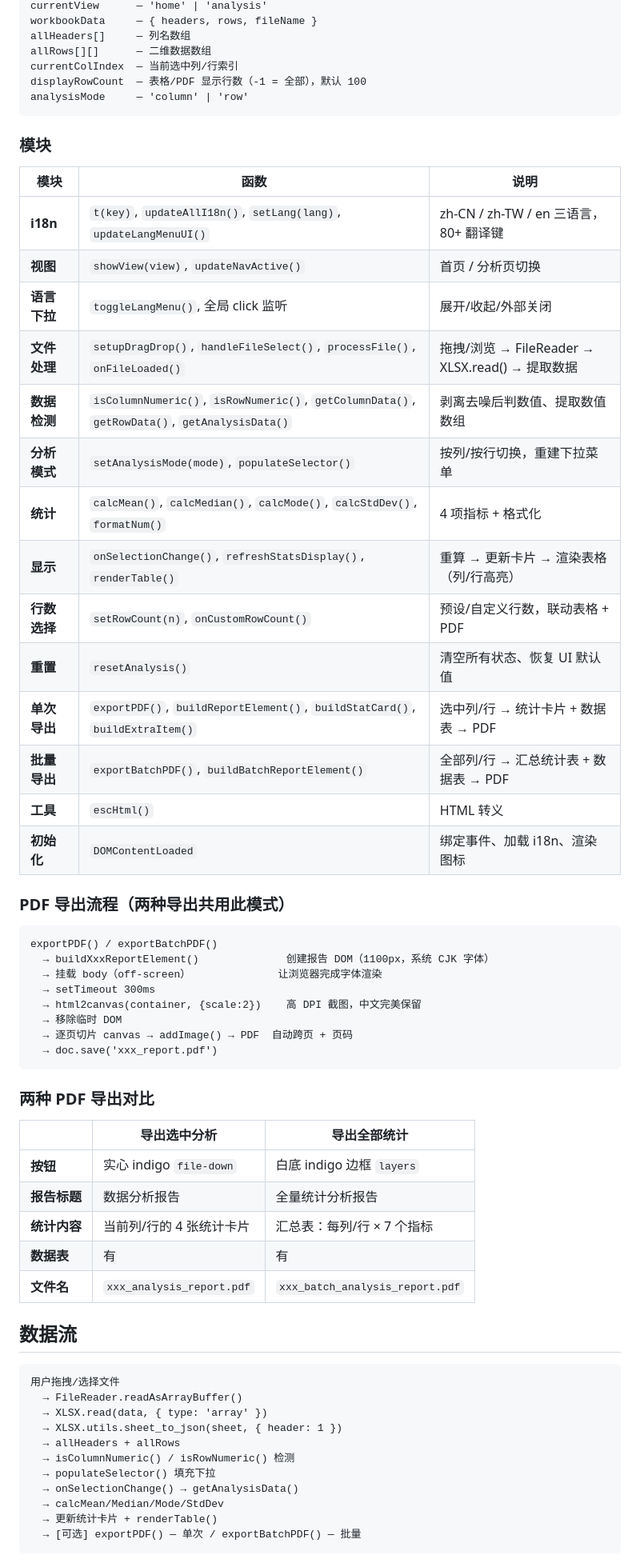
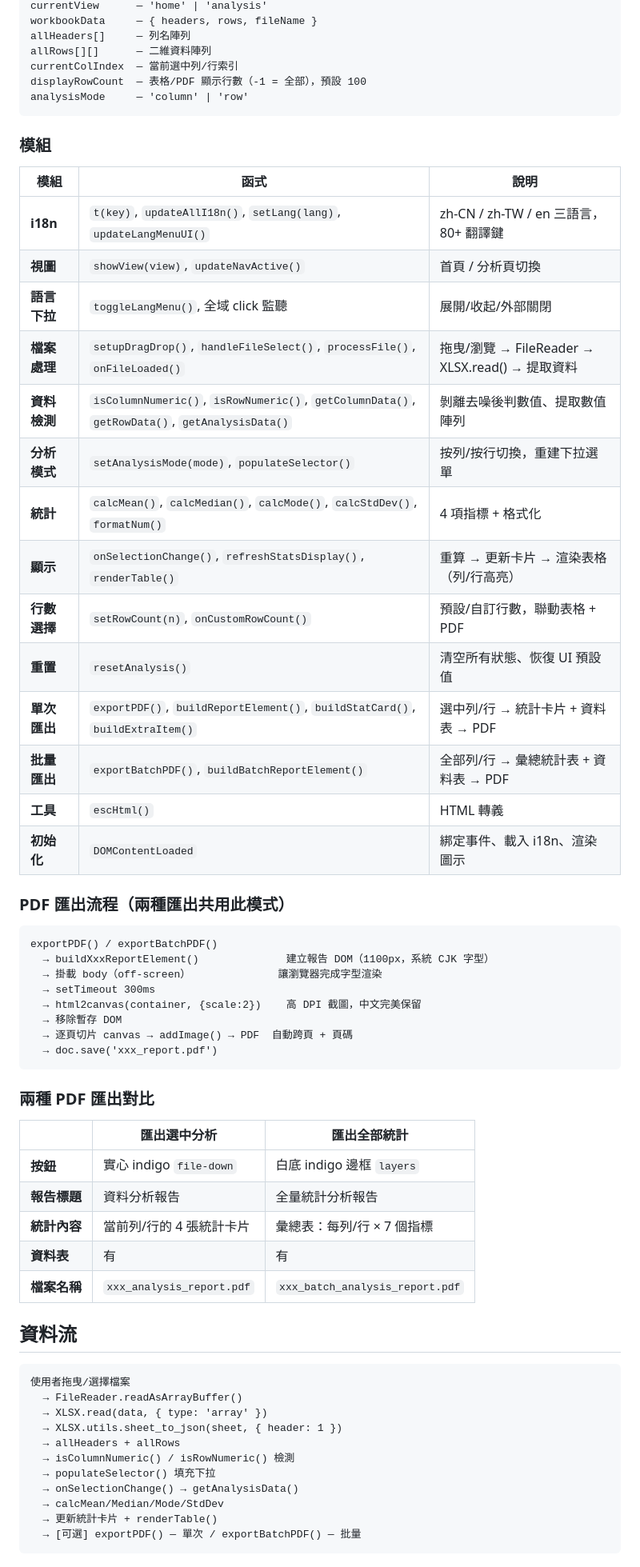
Before and after one commit to QWQFuLan/LightAnalyzer, a Markdown page: README.md, the part around one of its changes. Shown at 80% size. Drawn GitHub-style.

````diff
--- a/README.md
+++ b/README.md
@@ -64,67 +64,67 @@ currentLang      — localStorage('la-lang')，默认 zh-CN
 currentView      — 'home' | 'analysis'
 workbookData     — { headers, rows, fileName }
-allHeaders[]     — 列名数组
-allRows[][]      — 二维数据数组
-currentColIndex  — 当前选中列/行索引
-displayRowCount  — 表格/PDF 显示行数（-1 = 全部），默认 100
+allHeaders[]     — 列名陣列
+allRows[][]      — 二維資料陣列
+currentColIndex  — 當前選中列/行索引
+displayRowCount  — 表格/PDF 顯示行數（-1 = 全部），預設 100
 analysisMode     — 'column' | 'row'
 ```
 
-### 模块
+### 模組
 
-| 模块 | 函数 | 说明 |
+| 模組 | 函式 | 說明 |
 |---|---|---|
-| **i18n** | `t(key)`, `updateAllI18n()`, `setLang(lang)`, `updateLangMenuUI()` | zh-CN / zh-TW / en 三语言，80+ 翻译键 |
-| **视图** | `showView(view)`, `updateNavActive()` | 首页 / 分析页切换 |
-| **语言下拉** | `toggleLangMenu()`, 全局 click 监听 | 展开/收起/外部关闭 |
-| **文件处理** | `setupDragDrop()`, `handleFileSelect()`, `processFile()`, `onFileLoaded()` | 拖拽/浏览 → FileReader → XLSX.read() → 提取数据 |
-| **数据检测** | `isColumnNumeric()`, `isRowNumeric()`, `getColumnData()`, `getRowData()`, `getAnalysisData()` | 剥离去噪后判数值、提取数值数组 |
-| **分析模式** | `setAnalysisMode(mode)`, `populateSelector()` | 按列/按行切换，重建下拉菜单 |
-| **统计** | `calcMean()`, `calcMedian()`, `calcMode()`, `calcStdDev()`, `formatNum()` | 4 项指标 + 格式化 |
-| **显示** | `onSelectionChange()`, `refreshStatsDisplay()`, `renderTable()` | 重算 → 更新卡片 → 渲染表格（列/行高亮） |
-| **行数选择** | `setRowCount(n)`, `onCustomRowCount()` | 预设/自定义行数，联动表格 + PDF |
-| **重置** | `resetAnalysis()` | 清空所有状态、恢复 UI 默认值 |
-| **单次导出** | `exportPDF()`, `buildReportElement()`, `buildStatCard()`, `buildExtraItem()` | 选中列/行 → 统计卡片 + 数据表 → PDF |
-| **批量导出** | `exportBatchPDF()`, `buildBatchReportElement()` | 全部列/行 → 汇总统计表 + 数据表 → PDF |
-| **工具** | `escHtml()` | HTML 转义 |
-| **初始化** | `DOMContentLoaded` | 绑定事件、加载 i18n、渲染图标 |
+| **i18n** | `t(key)`, `updateAllI18n()`, `setLang(lang)`, `updateLangMenuUI()` | zh-CN / zh-TW / en 三語言，80+ 翻譯鍵 |
+| **視圖** | `showView(view)`, `updateNavActive()` | 首頁 / 分析頁切換 |
+| **語言下拉** | `toggleLangMenu()`, 全域 click 監聽 | 展開/收起/外部關閉 |
+| **檔案處理** | `setupDragDrop()`, `handleFileSelect()`, `processFile()`, `onFileLoaded()` | 拖曳/瀏覽 → FileReader → XLSX.read() → 提取資料 |
+| **資料檢測** | `isColumnNumeric()`, `isRowNumeric()`, `getColumnData()`, `getRowData()`, `getAnalysisData()` | 剝離去噪後判數值、提取數值陣列 |
+| **分析模式** | `setAnalysisMode(mode)`, `populateSelector()` | 按列/按行切換，重建下拉選單 |
+| **統計** | `calcMean()`, `calcMedian()`, `calcMode()`, `calcStdDev()`, `formatNum()` | 4 項指標 + 格式化 |
+| **顯示** | `onSelectionChange()`, `refreshStatsDisplay()`, `renderTable()` | 重算 → 更新卡片 → 渲染表格（列/行高亮） |
+| **行數選擇** | `setRowCount(n)`, `onCustomRowCount()` | 預設/自訂行數，聯動表格 + PDF |
+| **重置** | `resetAnalysis()` | 清空所有狀態、恢復 UI 預設值 |
+| **單次匯出** | `exportPDF()`, `buildReportElement()`, `buildStatCard()`, `buildExtraItem()` | 選中列/行 → 統計卡片 + 資料表 → PDF |
+| **批量匯出** | `exportBatchPDF()`, `buildBatchReportElement()` | 全部列/行 → 彙總統計表 + 資料表 → PDF |
+| **工具** | `escHtml()` | HTML 轉義 |
+| **初始化** | `DOMContentLoaded` | 綁定事件、載入 i18n、渲染圖示 |
 
-### PDF 导出流程（两种导出共用此模式）
+### PDF 匯出流程（兩種匯出共用此模式）
 
 ```
 exportPDF() / exportBatchPDF()
-  → buildXxxReportElement()              创建报告 DOM（1100px，系统 CJK 字体）
-  → 挂载 body（off-screen）              让浏览器完成字体渲染
+  → buildXxxReportElement()              建立報告 DOM（1100px，系統 CJK 字型）
+  → 掛載 body（off-screen）              讓瀏覽器完成字型渲染
   → setTimeout 300ms
-  → html2canvas(container, {scale:2})    高 DPI 截图，中文完美保留
-  → 移除临时 DOM
-  → 逐页切片 canvas → addImage() → PDF  自动跨页 + 页码
+  → html2canvas(container, {scale:2})    高 DPI 截圖，中文完美保留
+  → 移除暫存 DOM
+  → 逐頁切片 canvas → addImage() → PDF  自動跨頁 + 頁碼
   → doc.save('xxx_report.pdf')
 ```
 
-### 两种 PDF 导出对比
+### 兩種 PDF 匯出對比
 
-| | 导出选中分析 | 导出全部统计 |
+| | 匯出選中分析 | 匯出全部統計 |
 |---|---|---|
-| **按钮** | 实心 indigo `file-down` | 白底 indigo 边框 `layers` |
-| **报告标题** | 数据分析报告 | 全量统计分析报告 |
-| **统计内容** | 当前列/行的 4 张统计卡片 | 汇总表：每列/行 × 7 个指标 |
-| **数据表** | 有 | 有 |
-| **文件名** | `xxx_analysis_report.pdf` | `xxx_batch_analysis_report.pdf` |
+| **按鈕** | 實心 indigo `file-down` | 白底 indigo 邊框 `layers` |
+| **報告標題** | 資料分析報告 | 全量統計分析報告 |
+| **統計內容** | 當前列/行的 4 張統計卡片 | 彙總表：每列/行 × 7 個指標 |
+| **資料表** | 有 | 有 |
+| **檔案名稱** | `xxx_analysis_report.pdf` | `xxx_batch_analysis_report.pdf` |
 
-## 数据流
+## 資料流
 
 ```
-用户拖拽/选择文件
+使用者拖曳/選擇檔案
   → FileReader.readAsArrayBuffer()
   → XLSX.read(data, { type: 'array' })
   → XLSX.utils.sheet_to_json(sheet, { header: 1 })
   → allHeaders + allRows
-  → isColumnNumeric() / isRowNumeric() 检测
+  → isColumnNumeric() / isRowNumeric() 檢測
   → populateSelector() 填充下拉
   → onSelectionChange() → getAnalysisData()
   → calcMean/Median/Mode/StdDev
-  → 更新统计卡片 + renderTable()
-  → [可选] exportPDF() — 单次 / exportBatchPDF() — 批量
+  → 更新統計卡片 + renderTable()
+  → [可選] exportPDF() — 單次 / exportBatchPDF() — 批量
 ```
 
````
Also changed, not shown: other parts of README.md (+41 -41 lines).
